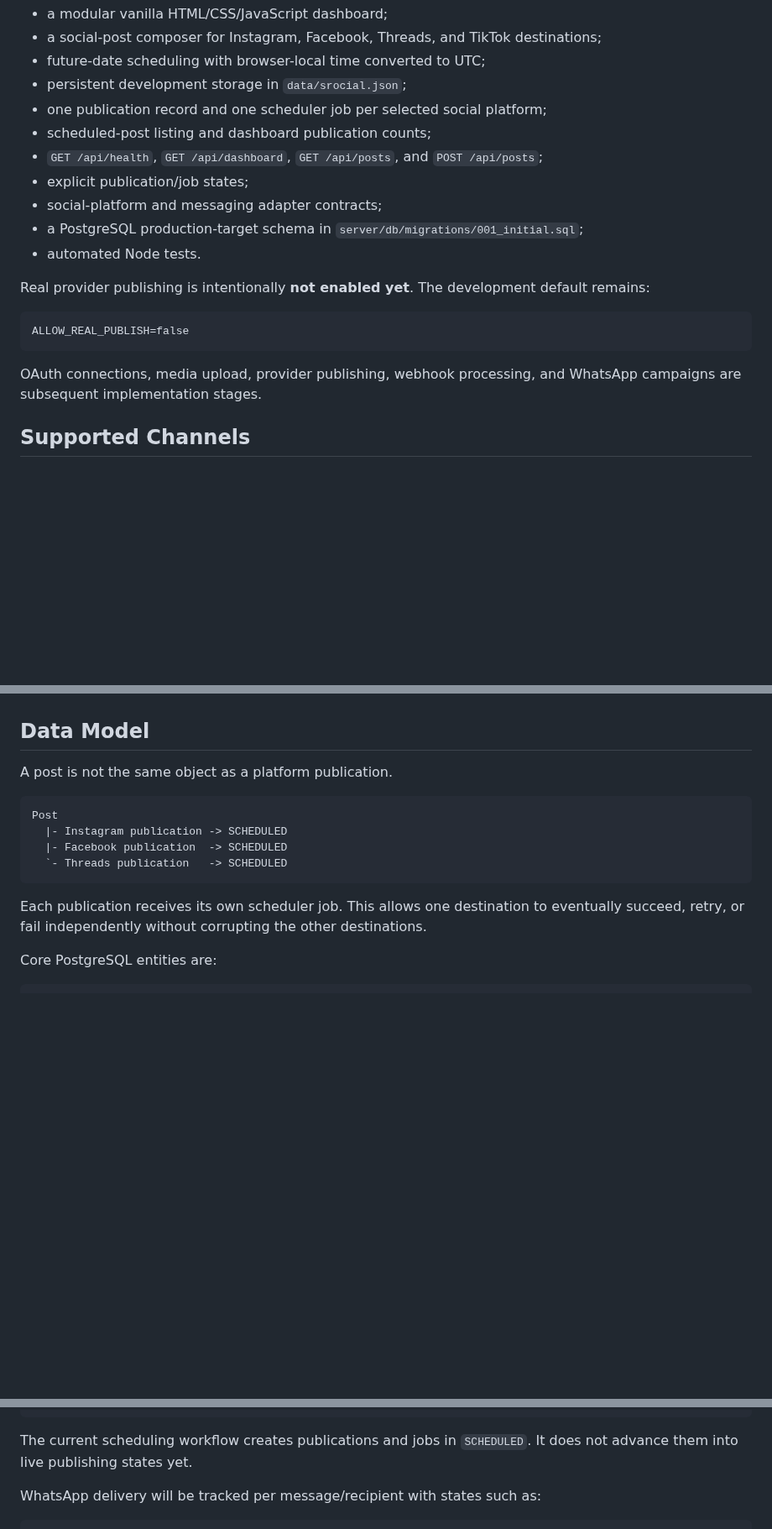
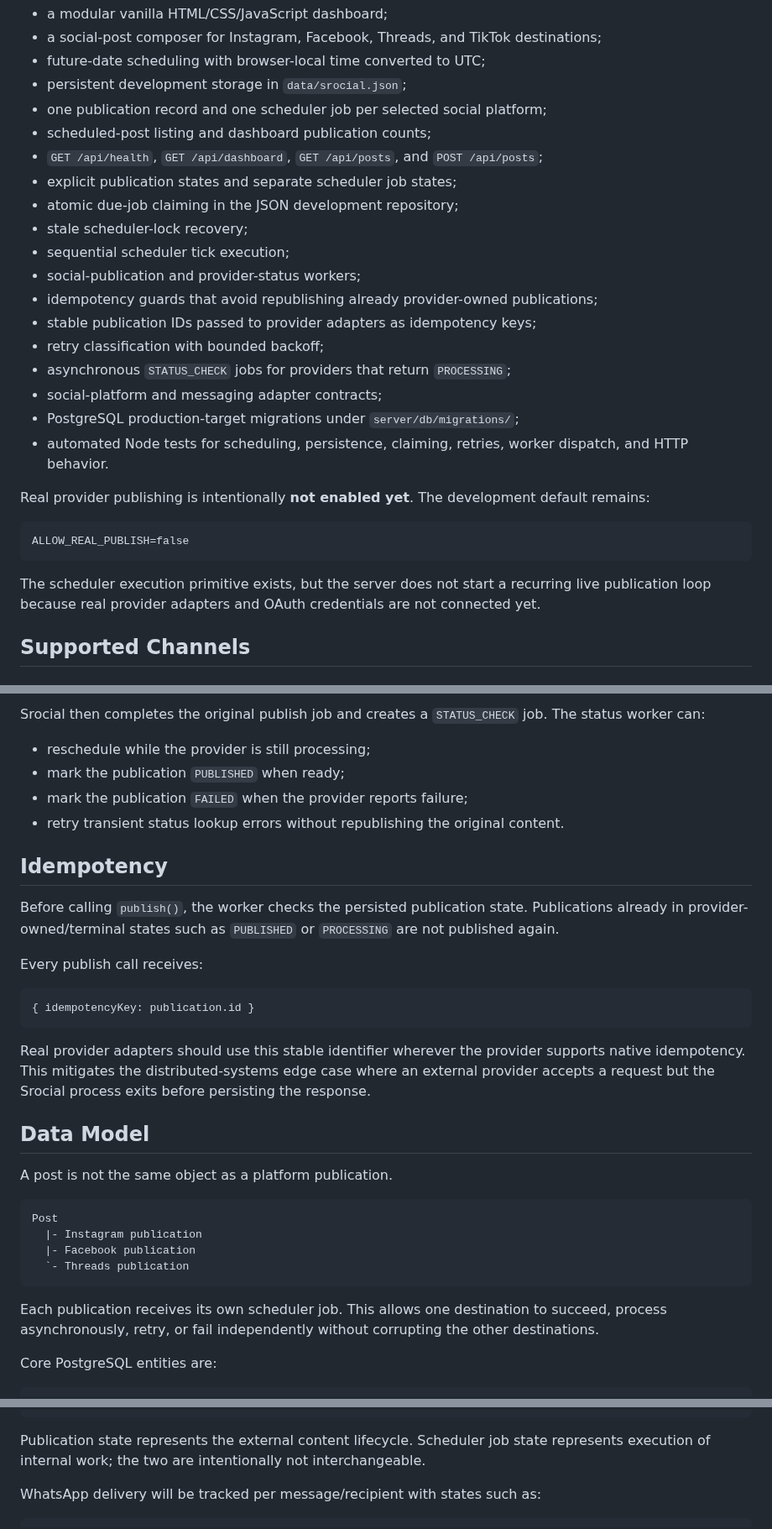
Before and after one commit to OzansanT/srocial, a Markdown page: README.md, 3 parts joined by grey strips. Shown at 84% size. GitHub-like rendering; blank space fills up the shorter version.

Commit message:
docs: document scheduler execution v3

````diff
--- a/README.md
+++ b/README.md
@@ -15,10 +15,18 @@ The current runnable foundation supports:
 - one publication record and one scheduler job per selected social platform;
 - scheduled-post listing and dashboard publication counts;
 - `GET /api/health`, `GET /api/dashboard`, `GET /api/posts`, and `POST /api/posts`;
-- explicit publication/job states;
+- explicit publication states and separate scheduler job states;
+- atomic due-job claiming in the JSON development repository;
+- stale scheduler-lock recovery;
+- sequential scheduler tick execution;
+- social-publication and provider-status workers;
+- idempotency guards that avoid republishing already provider-owned publications;
+- stable publication IDs passed to provider adapters as idempotency keys;
+- retry classification with bounded backoff;
+- asynchronous `STATUS_CHECK` jobs for providers that return `PROCESSING`;
 - social-platform and messaging adapter contracts;
-- a PostgreSQL production-target schema in `server/db/migrations/001_initial.sql`;
-- automated Node tests.
+- PostgreSQL production-target migrations under `server/db/migrations/`;
+- automated Node tests for scheduling, persistence, claiming, retries, worker dispatch, and HTTP behavior.
 
 Real provider publishing is intentionally **not enabled yet**. The development default remains:
 
@@ -26,7 +34,7 @@ Real provider publishing is intentionally **not enabled yet**. The development d
 ALLOW_REAL_PUBLISH=false
 ```
 
-OAuth connections, media upload, provider publishing, webhook processing, and WhatsApp campaigns are subsequent implementation stages.
+The scheduler execution primitive exists, but the server does not start a recurring live publication loop because real provider adapters and OAuth credentials are not connected yet.
 
 ## Supported Channels
 
@@ -203,15 +299,34 @@ Counts stored publication states and returns the configured channel list.
+Srocial then completes the original publish job and creates a `STATUS_CHECK` job. The status worker can:
+
+- reschedule while the provider is still processing;
+- mark the publication `PUBLISHED` when ready;
+- mark the publication `FAILED` when the provider reports failure;
+- retry transient status lookup errors without republishing the original content.
+
+## Idempotency
+
+Before calling `publish()`, the worker checks the persisted publication state. Publications already in provider-owned/terminal states such as `PUBLISHED` or `PROCESSING` are not published again.
+
+Every publish call receives:
+
+```js
+{ idempotencyKey: publication.id }
+```
+
+Real provider adapters should use this stable identifier wherever the provider supports native idempotency. This mitigates the distributed-systems edge case where an external provider accepts a request but the Srocial process exits before persisting the response.
+
 ## Data Model
 
 A post is not the same object as a platform publication.
 
 ```text
 Post
-  |- Instagram publication -> SCHEDULED
-  |- Facebook publication  -> SCHEDULED
-  `- Threads publication   -> SCHEDULED
+  |- Instagram publication
+  |- Facebook publication
+  `- Threads publication
 ```
 
-Each publication receives its own scheduler job. This allows one destination to eventually succeed, retry, or fail independently without corrupting the other destinations.
+Each publication receives its own scheduler job. This allows one destination to succeed, process asynchronously, retry, or fail independently without corrupting the other destinations.
 
 Core PostgreSQL entities are:
 
@@ -259,7 +374,7 @@ FAILED
 CANCELLED
 ```
 
-The current scheduling workflow creates publications and jobs in `SCHEDULED`. It does not advance them into live publishing states yet.
+Publication state represents the external content lifecycle. Scheduler job state represents execution of internal work; the two are intentionally not interchangeable.
 
 WhatsApp delivery will be tracked per message/recipient with states such as:
 
````
Also changed, not shown: other parts of README.md (+99 -12 lines).
